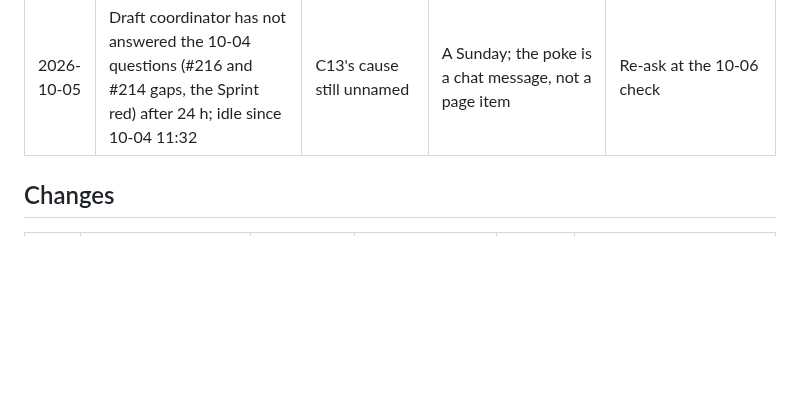
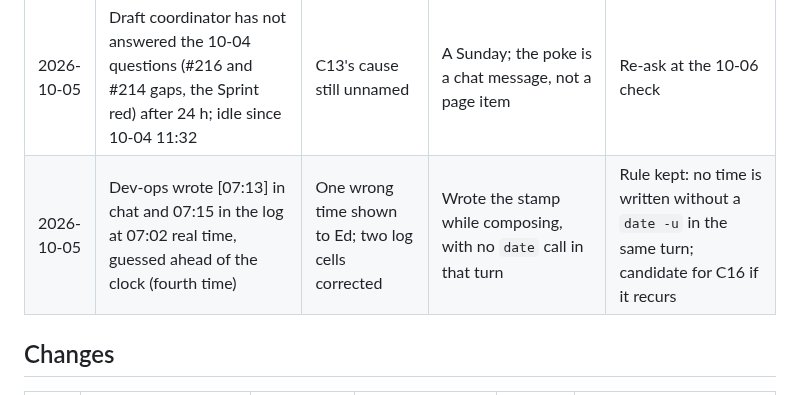
Before and after one commit to edsaperia/dev-ops, a Markdown page: claude/IMPROVEMENT-LOG.md, the part around one of its changes. Drawn GitHub-style; blank space fills up the shorter version.

Commit message:
Improvement log: correct two guessed times, log the slip
Co-Authored-By: Claude Opus 5.5 <noreply@anthropic.com>
Claude-Session: https://claude.ai/code/session_01TGJEAUgSWS2TUgzTZACXwy

```diff
--- a/claude/IMPROVEMENT-LOG.md
+++ b/claude/IMPROVEMENT-LOG.md
@@ -78,6 +78,7 @@ The record kept by the daily improvement review ([`IMPROVEMENT.md`](IMPROVEMENT.
 | 2026-10-05 | Witch: two in-flight items overdue (art pass since 10-03 21:00, prototype since 10-04 09:00) though both builders had finished | Two false *overdue* signals on Ed's page | Same cause: the coordinator had not been woken to review and close them | C15 |
 | 2026-10-05 | Witch: 26 merge-main commits across 20 merged PRs (11 on #6, the reused prototype branch) | Re-runs; the same pattern C3 met in draft | Unknown: shared files edited by every PR, or a long-lived branch | Sent to the Witch coordinator |
 | 2026-10-05 | Draft coordinator has not answered the 10-04 questions (#216 and #214 gaps, the Sprint red) after 24 h; idle since 10-04 11:32 | C13's cause still unnamed | A Sunday; the poke is a chat message, not a page item | Re-ask at the 10-06 check |
+| 2026-10-05 | Dev-ops wrote [07:13] in chat and 07:15 in the log at 07:02 real time, guessed ahead of the clock (fourth time) | One wrong time shown to Ed; two log cells corrected | Wrote the stamp while composing, with no `date` call in that turn | Rule kept: no time is written without a `date -u` in the same turn; candidate for C16 if it recurs |
 
 ## Changes
 
```
Also changed, not shown: other parts of claude/IMPROVEMENT-LOG.md (+2 -2 lines).
